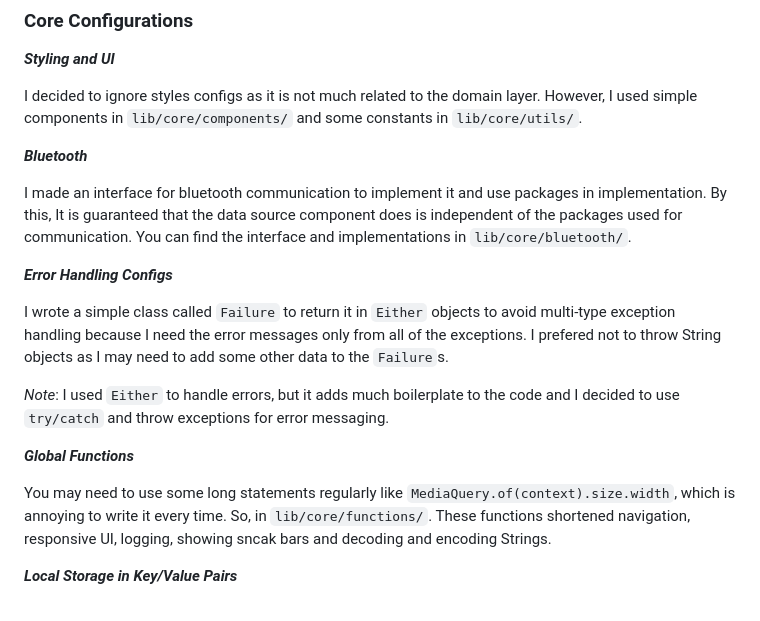
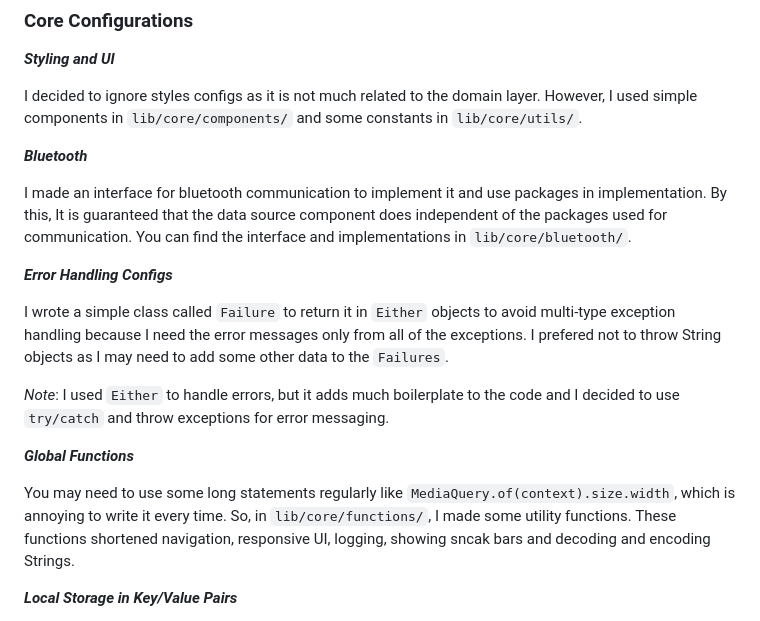
Before and after one commit to Mohamed-Shalabi/EOC-Manager, a Markdown page: README.md, the part around one of its changes. GitHub-like rendering.

```diff
--- a/README.md
+++ b/README.md
@@ -52,17 +52,17 @@ I decided to ignore styles configs as it is not much related to the domain layer
 
 **_Bluetooth_**
 
-I made an interface for bluetooth communication to implement it and use packages in implementation. By this, It is guaranteed that the data source component does is independent of the packages used for communication. You can find the interface and implementations in `lib/core/bluetooth/`.
+I made an interface for bluetooth communication to implement it and use packages in implementation. By this, It is guaranteed that the data source component does independent of the packages used for communication. You can find the interface and implementations in `lib/core/bluetooth/`.
 
 **_Error Handling Configs_**
 
-I wrote a simple class called `Failure` to return it in `Either` objects to avoid multi-type exception handling because I need the error messages only from all of the exceptions. I prefered not to throw String objects as I may need to add some other data to the `Failure`s.
+I wrote a simple class called `Failure` to return it in `Either` objects to avoid multi-type exception handling because I need the error messages only from all of the exceptions. I prefered not to throw String objects as I may need to add some other data to the `Failures`.
 
 _Note_: I used `Either` to handle errors, but it adds much boilerplate to the code and I decided to use `try/catch` and throw exceptions for error messaging.
 
 **_Global Functions_**
 
-You may need to use some long statements regularly like `MediaQuery.of(context).size.width`, which is annoying to write it every time. So, in `lib/core/functions/`. These functions shortened navigation, responsive UI, logging, showing sncak bars and decoding and encoding Strings.
+You may need to use some long statements regularly like `MediaQuery.of(context).size.width`, which is annoying to write it every time. So, in `lib/core/functions/`, I made some utility functions. These functions shortened navigation, responsive UI, logging, showing sncak bars and decoding and encoding Strings.
 
 **_Local Storage in Key/Value Pairs_**
 
```
Also changed, not shown: other parts of README.md (+3 -1 lines).
